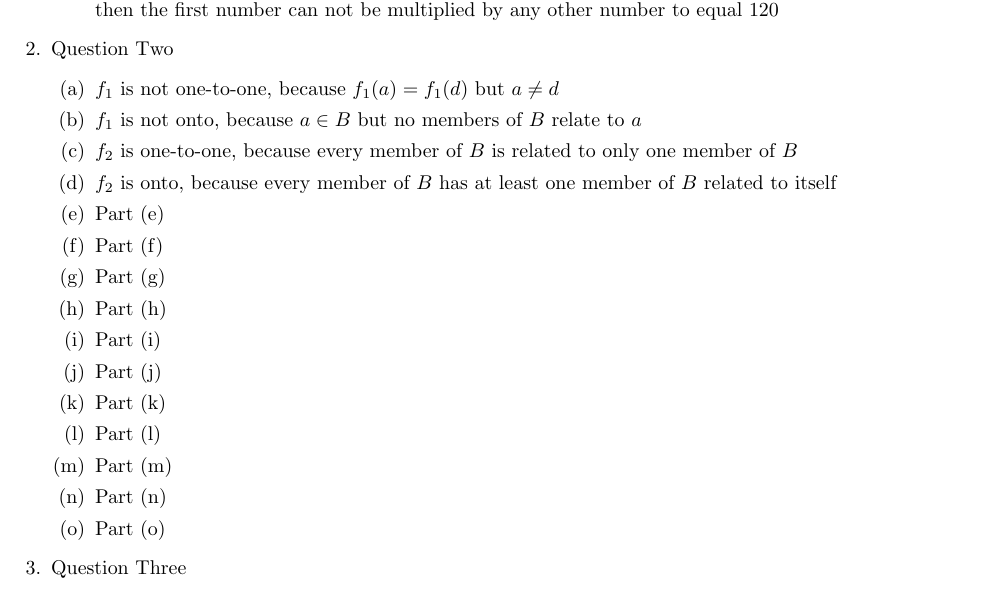
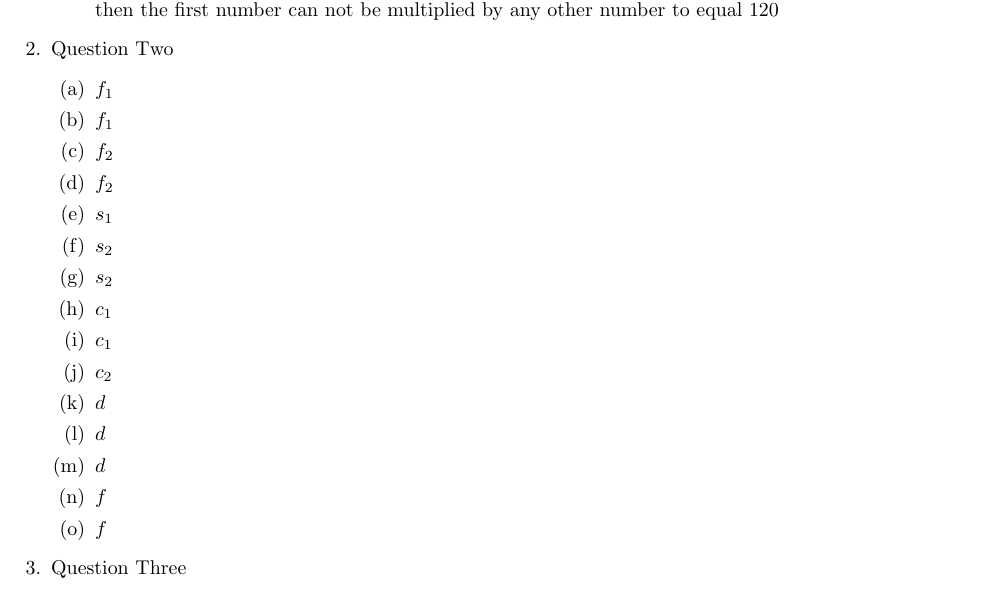
Before and after one commit to onlinechronically/CSCI-C241, a LaTeX problem sheet (hw8/hw8.tex): part of page 1 of 2, cut so that both start at the same text. Compiled offline with pdfLaTeX.

Commit message:
add: placeholders for question two (hw8)

```diff
--- a/hw8/hw8.tex
+++ b/hw8/hw8.tex
@@ -29,21 +29,21 @@
     \end{enumerate}
     \item Question Two
     \begin{enumerate}
-        \item $f_1$ is not one-to-one, because $f_1(a) = f_1(d)$ but $a \neq d$
-        \item $f_1$ is not onto, because $a \in B$ but no members of $B$ relate to $a$
-        \item $f_2$ is one-to-one, because every member of $B$ is related to only one member of $B$
-        \item $f_2$ is onto, because every member of $B$ has at least one member of $B$ related to itself
-        \item Part (e)
-        \item Part (f)
-        \item Part (g)
-        \item Part (h)
-        \item Part (i)
-        \item Part (j)
-        \item Part (k)
-        \item Part (l)
-        \item Part (m)
-        \item Part (n)
-        \item Part (o)
+        \item $f_1$
+        \item $f_1$
+        \item $f_2$
+        \item $f_2$
+        \item $s_1$
+        \item $s_2$
+        \item $s_2$
+        \item $c_1$
+        \item $c_1$
+        \item $c_2$
+        \item $d$
+        \item $d$
+        \item $d$
+        \item $f$
+        \item $f$
     \end{enumerate}
     \item Question Three
     \begin{enumerate}
```
